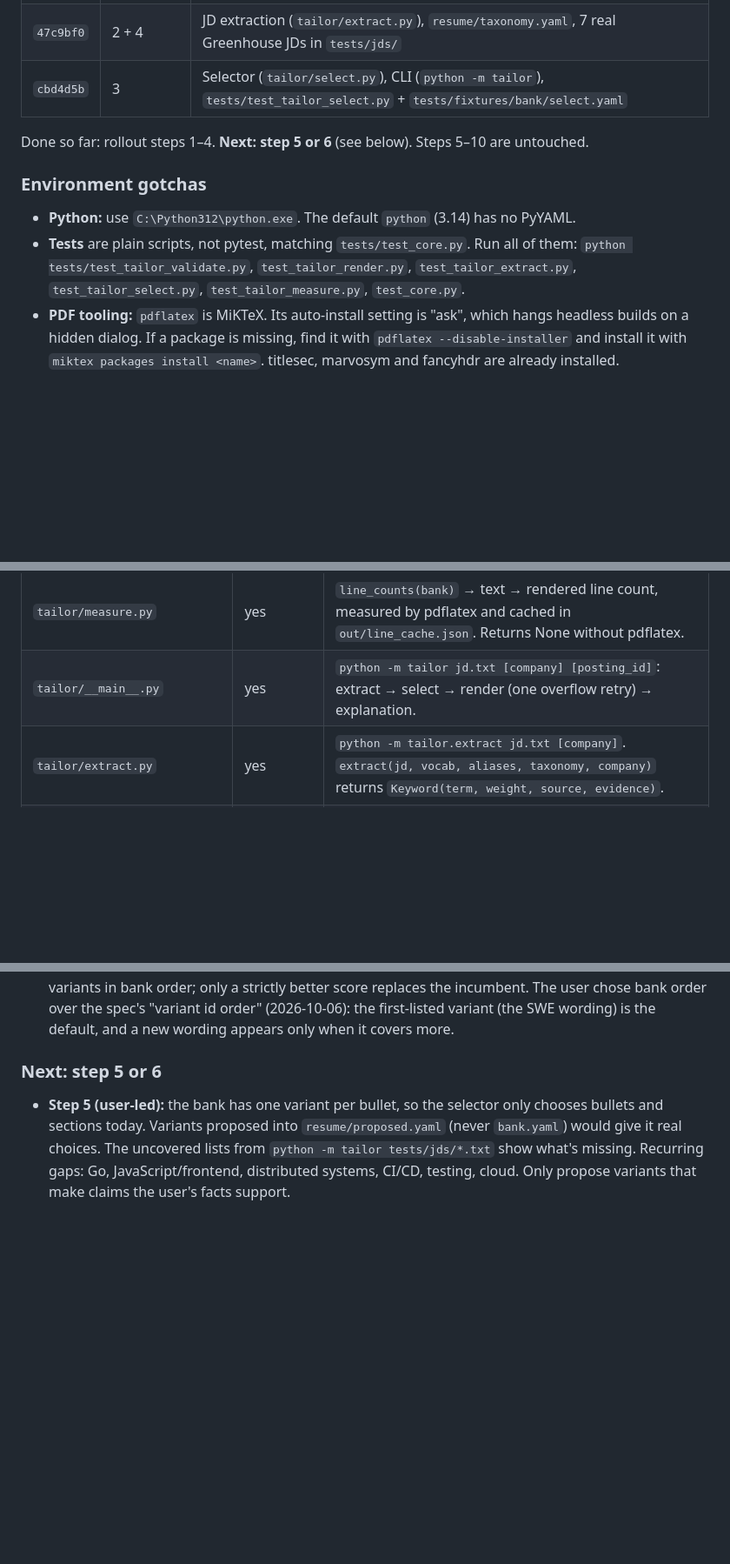
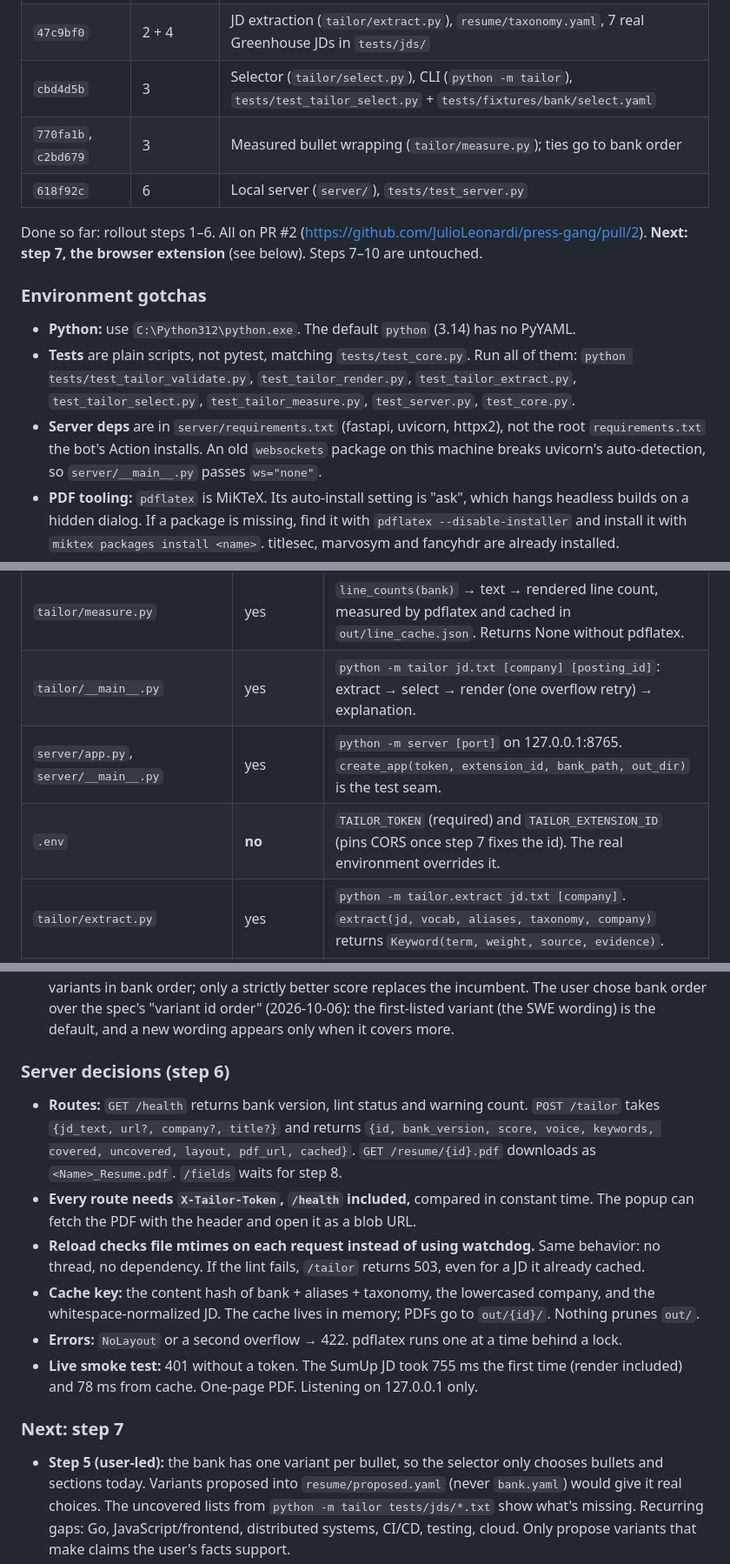
Before and after one commit to JulioLeonardi/press-gang, a Markdown page: TAILORING_PLAN.md, 3 parts joined by grey strips. Shown at 87% size. Drawn GitHub-style; blank space fills up the shorter version.

Commit message:
docs: server hand-off in TAILORING_PLAN.md
Co-Authored-By: Claude Opus 5.5 <noreply@anthropic.com>

```diff
--- a/TAILORING_PLAN.md
+++ b/TAILORING_PLAN.md
@@ -13,14 +13,17 @@ Branch `feat/resume-tailoring`, off `master` at `658b96c`. It is independent of
 | `d912983` | 1 | Bank lint (`tailor/validate.py`), LaTeX render path (`tailor/render.py`), `resume/template.tex` |
 | `47c9bf0` | 2 + 4 | JD extraction (`tailor/extract.py`), `resume/taxonomy.yaml`, 7 real Greenhouse JDs in `tests/jds/` |
 | `cbd4d5b` | 3 | Selector (`tailor/select.py`), CLI (`python -m tailor`), `tests/test_tailor_select.py` + `tests/fixtures/bank/select.yaml` |
+| `770fa1b`, `c2bd679` | 3 | Measured bullet wrapping (`tailor/measure.py`); ties go to bank order |
+| `618f92c` | 6 | Local server (`server/`), `tests/test_server.py` |
 
-Done so far: rollout steps 1–4. **Next: step 5 or 6** (see below). Steps 5–10 are untouched.
+Done so far: rollout steps 1–6. All on PR #2 (https://github.com/JulioLeonardi/press-gang/pull/2). **Next: step 7, the browser extension** (see below). Steps 7–10 are untouched.
 
 ### Environment gotchas
 
 - **Python:** use `C:\Python312\python.exe`. The default `python` (3.14) has no PyYAML.
 - **Tests** are plain scripts, not pytest, matching `tests/test_core.py`. Run all of them:
-  `python tests/test_tailor_validate.py`, `test_tailor_render.py`, `test_tailor_extract.py`, `test_tailor_select.py`, `test_tailor_measure.py`, `test_core.py`.
+  `python tests/test_tailor_validate.py`, `test_tailor_render.py`, `test_tailor_extract.py`, `test_tailor_select.py`, `test_tailor_measure.py`, `test_server.py`, `test_core.py`.
+- **Server deps** are in `server/requirements.txt` (fastapi, uvicorn, httpx2), not the root `requirements.txt` the bot's Action installs. An old `websockets` package on this machine breaks uvicorn's auto-detection, so `server/__main__.py` passes `ws="none"`.
 - **PDF tooling:** `pdflatex` is MiKTeX. Its auto-install setting is "ask", which hangs headless builds on a hidden dialog. If a package is missing, find it with `pdflatex --disable-installer` and install it with `miktex packages install <name>`. titlesec, marvosym and fancyhdr are already installed.
 - **Checking output:** `pdftotext -layout` and `pdftoppm -png` are on PATH. Compare a render with your PDF viewer or by diffing the extracted text.
 - **Shell quoting:** heredocs through the Bash tool mangle backslashes, which matters for LaTeX strings. Write such scripts to a file first.
@@ -39,6 +42,8 @@ Done so far: rollout steps 1–4. **Next: step 5 or 6** (see below). Steps 5–1
 | `tailor/select.py` | yes | `select(bank, keywords, aliases, cap, exclude)` → `Selection(voice, layout, score, covered, uncovered)`. Branch-and-bound per voice, ~2 ms on the real bank. `weakest_filler()` picks the bullet to drop on overflow. |
 | `tailor/measure.py` | yes | `line_counts(bank)` → text → rendered line count, measured by pdflatex and cached in `out/line_cache.json`. Returns None without pdflatex. |
 | `tailor/__main__.py` | yes | `python -m tailor jd.txt [company] [posting_id]`: extract → select → render (one overflow retry) → explanation. |
+| `server/app.py`, `server/__main__.py` | yes | `python -m server [port]` on 127.0.0.1:8765. `create_app(token, extension_id, bank_path, out_dir)` is the test seam. |
+| `.env` | **no** | `TAILOR_TOKEN` (required) and `TAILOR_EXTENSION_ID` (pins CORS once step 7 fixes the id). The real environment overrides it. |
 | `tailor/extract.py` | yes | `python -m tailor.extract jd.txt [company]`. `extract(jd, vocab, aliases, taxonomy, company)` returns `Keyword(term, weight, source, evidence)`. |
 | `tests/jds/expected.yaml` | yes | Expected terms per JD, plus a vocabulary list that stands in for the gitignored bank's keywords in CI. |
 
@@ -71,7 +76,16 @@ Done so far: rollout steps 1–4. **Next: step 5 or 6** (see below). Steps 5–1
 - **Overflow fallback:** drop the selected effective-priority-3 bullet whose removal costs the least coverage, re-solve once, then error. Tested with a stubbed render. The real bank hasn't triggered it.
 - **Ties:** voices in `meta.voices` order; options with the fullest set of bullets first, bullets in bank order, variants in bank order; only a strictly better score replaces the incumbent. The user chose bank order over the spec's "variant id order" (2026-10-06): the first-listed variant (the SWE wording) is the default, and a new wording appears only when it covers more.
 
-### Next: step 5 or 6
+### Server decisions (step 6)
+
+- **Routes:** `GET /health` returns bank version, lint status and warning count. `POST /tailor` takes `{jd_text, url?, company?, title?}` and returns `{id, bank_version, score, voice, keywords, covered, uncovered, layout, pdf_url, cached}`. `GET /resume/{id}.pdf` downloads as `<Name>_Resume.pdf`. `/fields` waits for step 8.
+- **Every route needs `X-Tailor-Token`, `/health` included,** compared in constant time. The popup can fetch the PDF with the header and open it as a blob URL.
+- **Reload checks file mtimes on each request instead of using watchdog.** Same behavior: no thread, no dependency. If the lint fails, `/tailor` returns 503, even for a JD it already cached.
+- **Cache key:** the content hash of bank + aliases + taxonomy, the lowercased company, and the whitespace-normalized JD. The cache lives in memory; PDFs go to `out/{id}/`. Nothing prunes `out/`.
+- **Errors:** `NoLayout` or a second overflow → 422. pdflatex runs one at a time behind a lock.
+- **Live smoke test:** 401 without a token. The SumUp JD took 755 ms the first time (render included) and 78 ms from cache. One-page PDF. Listening on 127.0.0.1 only.
+
+### Next: step 7
 
 - **Step 5 (user-led):** the bank has one variant per bullet, so the selector only chooses bullets and sections today. Variants proposed into `resume/proposed.yaml` (never `bank.yaml`) would give it real choices. The uncovered lists from `python -m tailor tests/jds/*.txt` show what's missing. Recurring gaps: Go, JavaScript/frontend, distributed systems, CI/CD, testing, cloud. Only propose variants that make claims the user's facts support.
 - **Step 5 status (2026-10-06):** the user confirmed all 7 proposed technical variants as accurate, and they're now in `bank.yaml`, listed after each bullet's original. With all 7 merged, the lint is clean, every test JD scores higher and every one renders to 1 page. Gaps no fact supports: Go, Kubernetes, AWS, GCP, Azure, Terraform, Kafka, PyTorch, distributed systems, testing. GitHub Actions, GraphQL, NumPy and Jetpack Compose are in the skills block but no bullet says what they were used for; ask the user before writing variants for them. No `impact` variants yet: the spec says not to write them in bulk.
```
Also changed, not shown: other parts of TAILORING_PLAN.md (+1 -1 lines).
